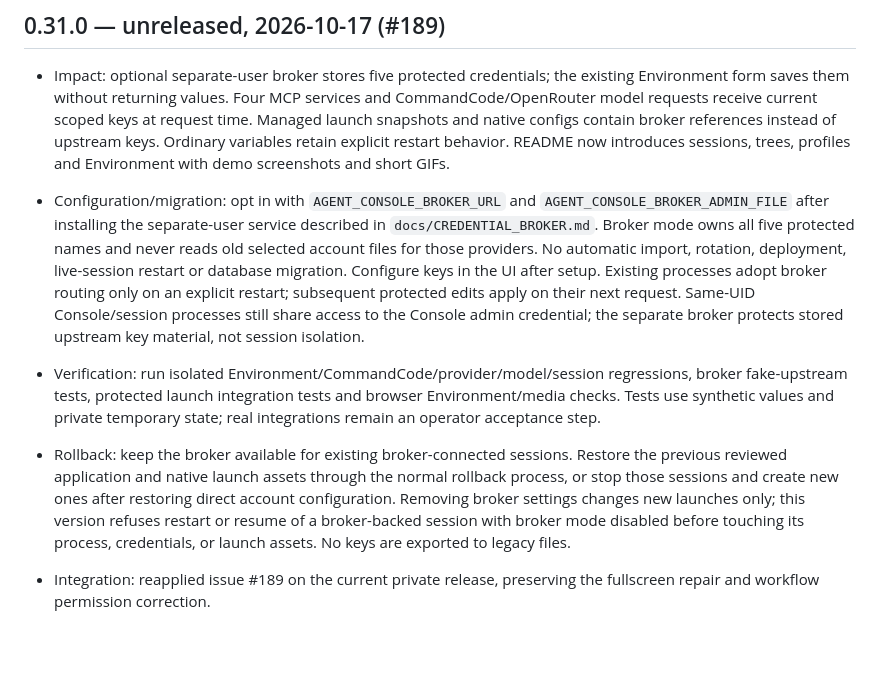
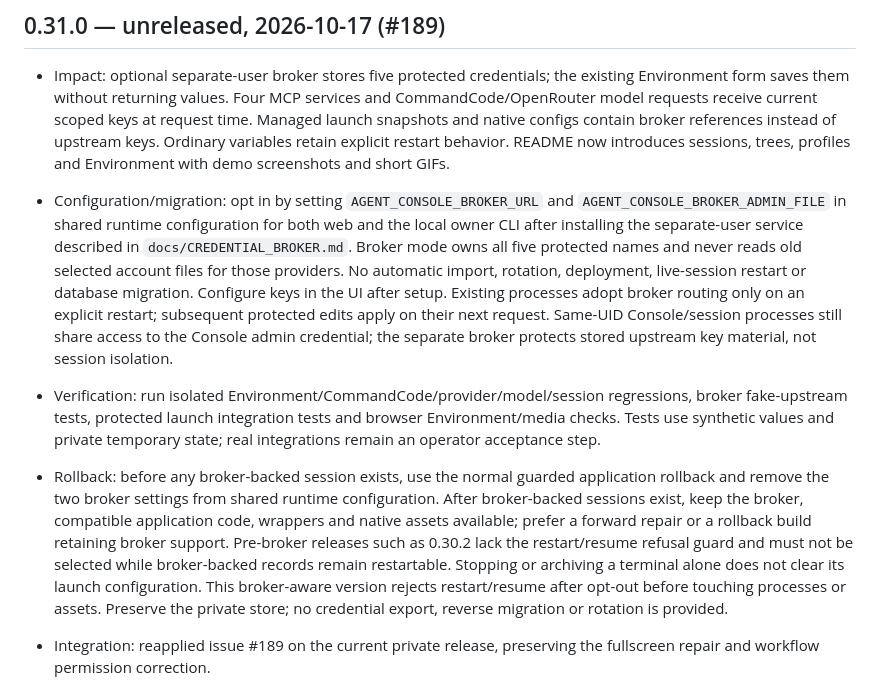
Before and after one commit to Fadekyun/agent-console, a Markdown page: docs/RELEASE_NOTES.md, the part around the change. Rendered like a GitHub page; blank space fills up the shorter version.

```diff
--- a/docs/RELEASE_NOTES.md
+++ b/docs/RELEASE_NOTES.md
@@ -1,9 +1,9 @@
 ## 0.31.0 — unreleased, 2026-10-17 (#189)
 
 - Impact: optional separate-user broker stores five protected credentials; the existing Environment form saves them without returning values. Four MCP services and CommandCode/OpenRouter model requests receive current scoped keys at request time. Managed launch snapshots and native configs contain broker references instead of upstream keys. Ordinary variables retain explicit restart behavior. README now introduces sessions, trees, profiles and Environment with demo screenshots and short GIFs.
-- Configuration/migration: opt in with `AGENT_CONSOLE_BROKER_URL` and `AGENT_CONSOLE_BROKER_ADMIN_FILE` after installing the separate-user service described in `docs/CREDENTIAL_BROKER.md`. Broker mode owns all five protected names and never reads old selected account files for those providers. No automatic import, rotation, deployment, live-session restart or database migration. Configure keys in the UI after setup. Existing processes adopt broker routing only on an explicit restart; subsequent protected edits apply on their next request. Same-UID Console/session processes still share access to the Console admin credential; the separate broker protects stored upstream key material, not session isolation.
+- Configuration/migration: opt in by setting `AGENT_CONSOLE_BROKER_URL` and `AGENT_CONSOLE_BROKER_ADMIN_FILE` in shared runtime configuration for both web and the local owner CLI after installing the separate-user service described in `docs/CREDENTIAL_BROKER.md`. Broker mode owns all five protected names and never reads old selected account files for those providers. No automatic import, rotation, deployment, live-session restart or database migration. Configure keys in the UI after setup. Existing processes adopt broker routing only on an explicit restart; subsequent protected edits apply on their next request. Same-UID Console/session processes still share access to the Console admin credential; the separate broker protects stored upstream key material, not session isolation.
 - Verification: run isolated Environment/CommandCode/provider/model/session regressions, broker fake-upstream tests, protected launch integration tests and browser Environment/media checks. Tests use synthetic values and private temporary state; real integrations remain an operator acceptance step.
-- Rollback: keep the broker available for existing broker-connected sessions. Restore the previous reviewed application and native launch assets through the normal rollback process, or stop those sessions and create new ones after restoring direct account configuration. Removing broker settings changes new launches only; this version refuses restart or resume of a broker-backed session with broker mode disabled before touching its process, credentials, or launch assets. No keys are exported to legacy files.
+- Rollback: before any broker-backed session exists, use the normal guarded application rollback and remove the two broker settings from shared runtime configuration. After broker-backed sessions exist, keep the broker, compatible application code, wrappers and native assets available; prefer a forward repair or a rollback build retaining broker support. Pre-broker releases such as 0.30.2 lack the restart/resume refusal guard and must not be selected while broker-backed records remain restartable. Stopping or archiving a terminal alone does not clear its launch configuration. This broker-aware version rejects restart/resume after opt-out before touching processes or assets. Preserve the private store; no credential export, reverse migration or rotation is provided.
 
 - Integration: reapplied issue #189 on the current private release, preserving the fullscreen repair and workflow permission correction.
 
```
Also changed, not shown: docs/CREDENTIAL_BROKER.md (+8 -2 lines).
